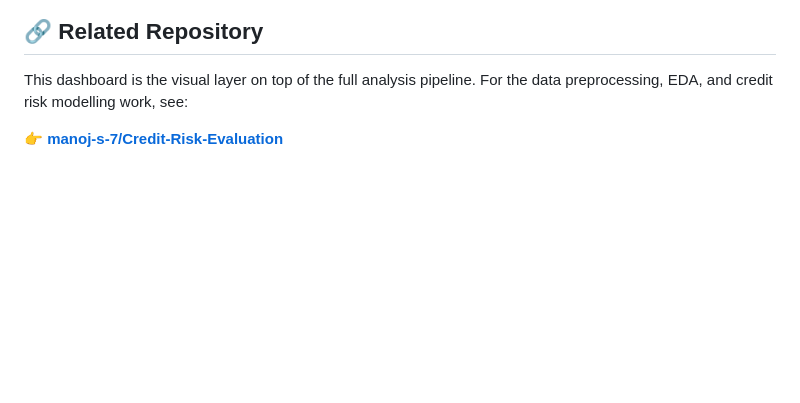
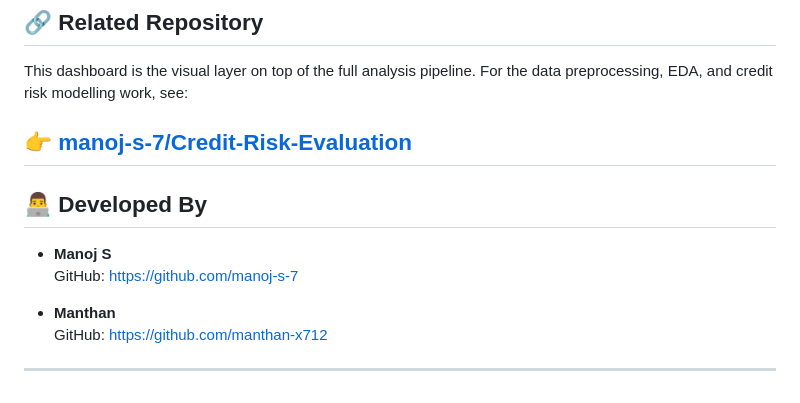
Before and after one commit to manoj-s-7/credit-risk-analysis, a Markdown page: README.md, the part around the change. Drawn GitHub-style; blank space fills up the shorter version.

Commit message:
updates reamdme.md
Co-Authored-By: Manthan KU <manthanku2012@gmail.com>

```diff
--- a/README.md
+++ b/README.md
@@ -129,3 +129,14 @@ Navigate to **[http://localhost:5000](http://localhost:5000)**
 This dashboard is the visual layer on top of the full analysis pipeline. For the data preprocessing, EDA, and credit risk modelling work, see:
 
 👉 **[manoj-s-7/Credit-Risk-Evaluation](https://github.com/manoj-s-7/Credit-Risk-Evaluation)**
+ ---
+
+## 👨‍💻 Developed By
+
+- **Manoj S**
+  GitHub: https://github.com/manoj-s-7
+
+- **Manthan**
+  GitHub: https://github.com/manthan-x712
+
+---
```
